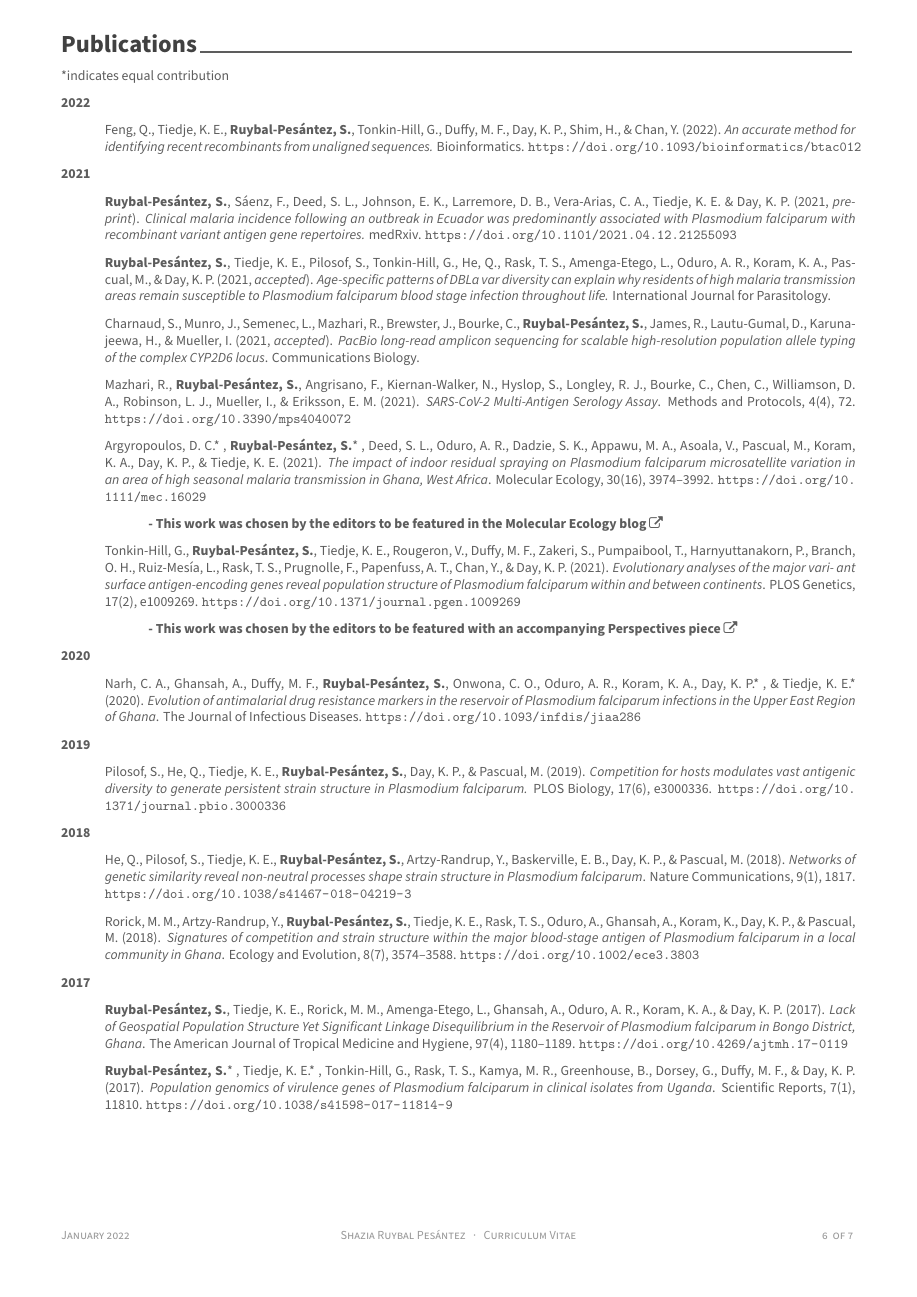
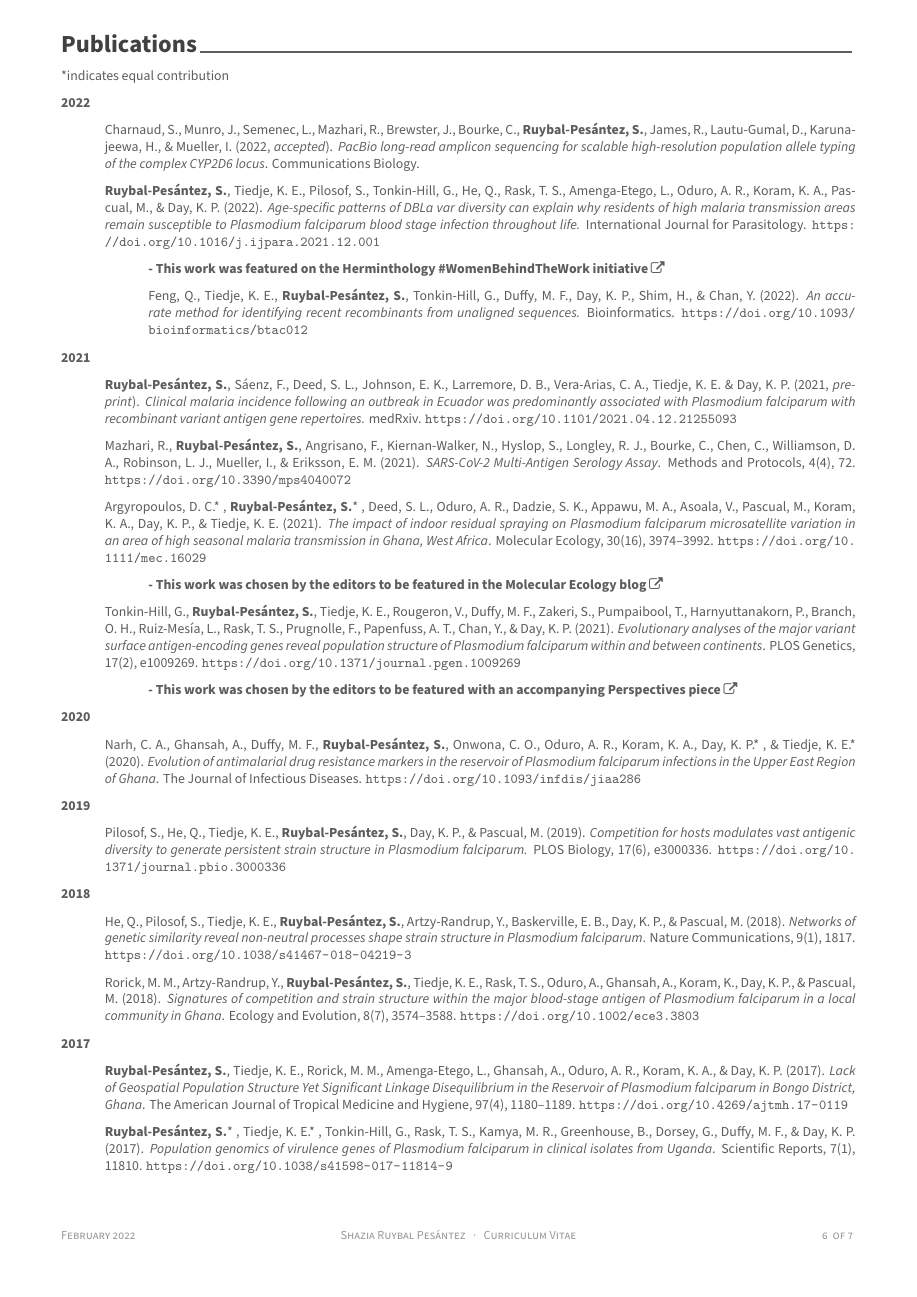
Before and after one commit to shaziaruybal/cv, a LaTeX CV (cv-vitae/cv-vitae.tex): page 6 of 7. Compiled offline with XeLaTeX.

Commit message:
update cv with new data

```diff
--- a/cv-vitae/cv-vitae.tex
+++ b/cv-vitae/cv-vitae.tex
@@ -127,7 +127,7 @@ science and the development of digital tools for research.}
 % Leave any of these blank if they are not needed
 % 2019-02-14 Chris Umphlett - add flexibility to the document name in footer, rather than have it be static Curriculum Vitae
 \makecvfooter
-  {January 2022}
+  {February 2022}
     {Shazia Ruybal Pesántez~~~·~~~Curriculum Vitae}
   {\thepage~ of \pageref{LastPage}~}
 
@@ -397,6 +402,26 @@ Whole-genome sequencing & Reproducible research & STATA & HTML\\
 
 \setlength{\leftskip}{1cm}
 
+Charnaud, S., Munro, J., Semenec, L., Mazhari, R., Brewster, J., Bourke,
+C., \textbf{Ruybal‐Pesántez, S.}, James, R., Lautu‐Gumal, D., Karuna‐
+jeewa, H., \& Mueller, I. (2022, \emph{accepted}). \emph{PacBio
+long‐read amplicon sequencing for scalable high‐resolution population
+allele typing of the complex CYP2D6 locus}. Communications Biology.
+
+\textbf{Ruybal‐Pesántez, S.}, Tiedje, K. E., Pilosof, S., Tonkin‐Hill,
+G., He, Q., Rask, T. S., Amenga‐Etego, L., Oduro, A. R., Koram, K. A.,
+Pas‐ cual, M., \& Day, K. P. (2022). \emph{Age‐specific patterns of DBLα
+var diversity can explain why residents of high malaria transmission
+areas remain susceptible to Plasmodium falciparum blood stage infection
+throughout life.} International Journal for Parasitology.
+\url{https://doi.org/10.1016/j.ijpara.2021.12.001}
+
+\setlength{\leftskip}{2cm}
+
+\textbf{- This work was featured on the Herminthology
+\#WomenBehindTheWork initiative
+\href{https://facebook.com/102760015458811/posts/151514423916703/?d=n}{\faExternalLink}}
+
 Feng, Q., Tiedje, K. E., \textbf{Ruybal‐Pesántez, S.}, Tonkin‐Hill, G.,
 Duffy, M. F., Day, K. P., Shim, H., \& Chan, Y. (2022). \emph{An
 accurate method for identifying recent recombinants from unaligned
@@ -415,20 +440,6 @@ Larremore, D. B., Vera-Arias, C. A., Tiedje, K. E. \& Day, K. P. (2021,
 outbreak in Ecuador was predominantly associated with Plasmodium
 falciparum with recombinant variant antigen gene repertoires.} medRxiv.
 \url{https://doi.org/10.1101/2021.04.12.21255093}
-
-\textbf{Ruybal‐Pesántez, S.}, Tiedje, K. E., Pilosof, S., Tonkin‐Hill,
-G., He, Q., Rask, T. S., Amenga‐Etego, L., Oduro, A. R., Koram, K. A.,
-Pas‐ cual, M., \& Day, K. P. (2021, \emph{accepted}). \emph{Age‐specific
-patterns of DBLɑ var diversity can explain why residents of high malaria
-transmission areas remain susceptible to Plasmodium falciparum blood
-stage infection throughout life.} International Journal for
-Parasitology.
-
-Charnaud, S., Munro, J., Semenec, L., Mazhari, R., Brewster, J., Bourke,
-C., \textbf{Ruybal‐Pesántez, S.}, James, R., Lautu‐Gumal, D., Karuna‐
-jeewa, H., \& Mueller, I. (2021, \emph{accepted}). \emph{PacBio
-long‐read amplicon sequencing for scalable high‐resolution population
-allele typing of the complex CYP2D6 locus}. Communications Biology.
 
 Mazhari, R., \textbf{Ruybal‐Pesántez, S.}, Angrisano, F.,
 Kiernan‐Walker, N., Hyslop, S., Longley, R. J., Bourke, C., Chen, C.,
@@ -456,10 +467,9 @@ Tonkin‐Hill, G., \textbf{Ruybal‐Pesántez, S.}, Tiedje, K. E., Rougeron,
 V., Duffy, M. F., Zakeri, S., Pumpaibool, T., Harnyuttanakorn, P.,
 Branch, O. H., Ruiz‐Mesía, L., Rask, T. S., Prugnolle, F., Papenfuss, A.
 T., Chan, Y., \& Day, K. P. (2021). \emph{Evolutionary analyses of the
-major vari‐ ant surface antigen‐encoding genes reveal population
-structure of Plasmodium falciparum within and between continents}. PLOS
-Genetics, 17(2), e1009269.
-\url{https://doi.org/10.1371/journal.pgen.1009269}
+major variant surface antigen‐encoding genes reveal population structure
+of Plasmodium falciparum within and between continents}. PLOS Genetics,
+17(2), e1009269. \url{https://doi.org/10.1371/journal.pgen.1009269}
 
 \setlength{\leftskip}{2cm}
 
```
Also changed, not shown: cv-vitae/cv-vitae.pdf, cv-vitae/cv-vitae.tex (11 more changed lines), 1 other file.
